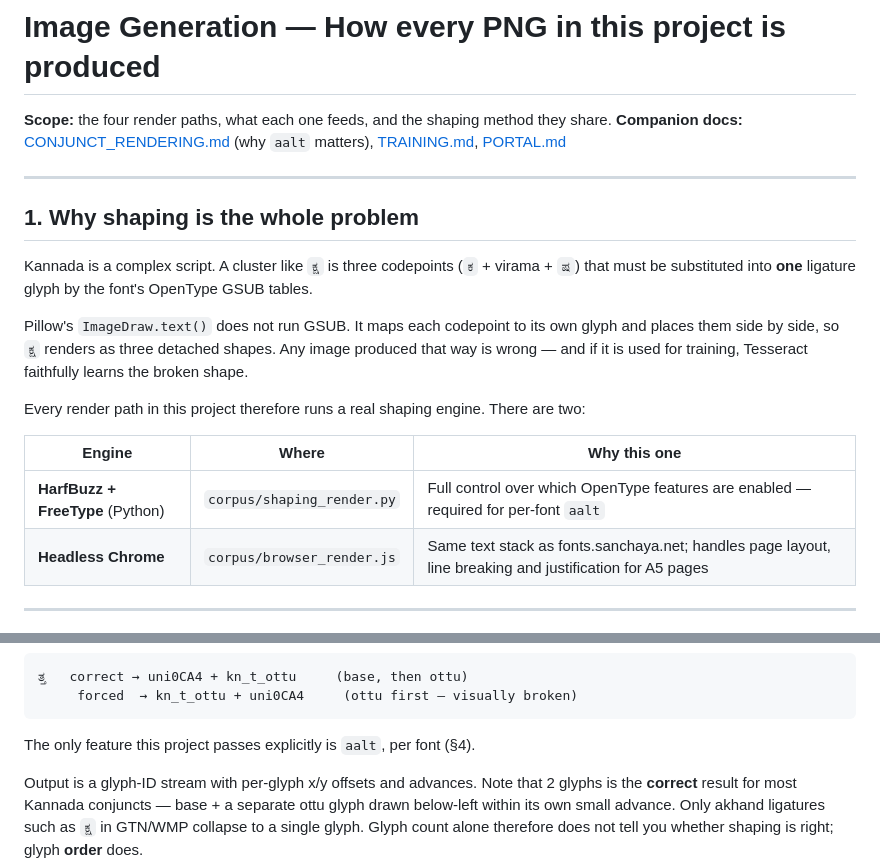
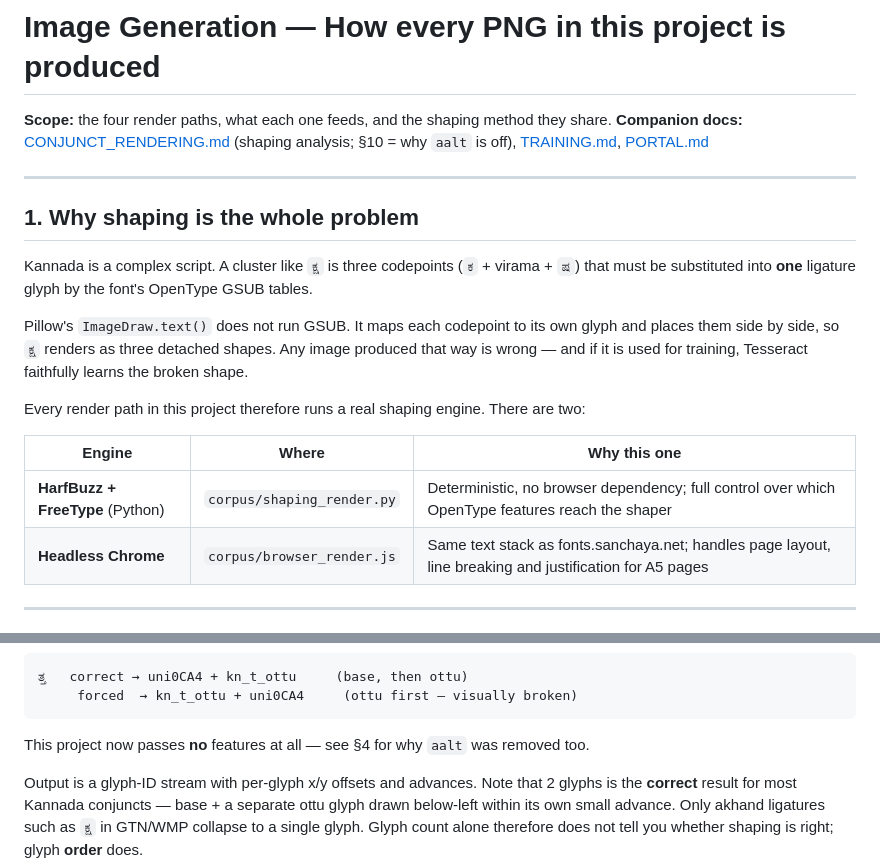
Before and after one commit to sanchaya/tesseract-training-kannada, a Markdown page: docs/IMAGE_GENERATION.md, 2 parts joined by grey strips. Rendered like a GitHub page.

Commit message:
docs: clean remaining stale aalt references in IMAGE_GENERATION.md

````diff
--- a/docs/IMAGE_GENERATION.md
+++ b/docs/IMAGE_GENERATION.md
@@ -1,7 +1,7 @@
 # Image Generation — How every PNG in this project is produced
 
 **Scope:** the four render paths, what each one feeds, and the shaping method they share.
-**Companion docs:** [CONJUNCT_RENDERING.md](CONJUNCT_RENDERING.md) (why `aalt` matters), [TRAINING.md](TRAINING.md), [PORTAL.md](PORTAL.md)
+**Companion docs:** [CONJUNCT_RENDERING.md](CONJUNCT_RENDERING.md) (shaping analysis; §10 = why `aalt` is off), [TRAINING.md](TRAINING.md), [PORTAL.md](PORTAL.md)
 
 ---
 
@@ -18,7 +18,7 @@ Every render path in this project therefore runs a real shaping engine. There ar
 
 | Engine | Where | Why this one |
 |---|---|---|
-| **HarfBuzz + FreeType** (Python) | `corpus/shaping_render.py` | Full control over which OpenType features are enabled — required for per-font `aalt` |
+| **HarfBuzz + FreeType** (Python) | `corpus/shaping_render.py` | Deterministic, no browser dependency; full control over which OpenType features reach the shaper |
 | **Headless Chrome** | `corpus/browser_render.js` | Same text stack as fonts.sanchaya.net; handles page layout, line breaking and justification for A5 pages |
 
 ---
@@ -65,7 +65,7 @@ reorders, and the ottu is emitted before its base:
      forced  → kn_t_ottu + uni0CA4     (ottu first — visually broken)
 ```
 
-The only feature this project passes explicitly is `aalt`, per font (§4).
+This project now passes **no** features at all — see §4 for why `aalt` was removed too.
 
 Output is a glyph-ID stream with per-glyph x/y offsets and advances. Note that 2 glyphs is the
 **correct** result for most Kannada conjuncts — base + a separate ottu glyph drawn below-left within
````
